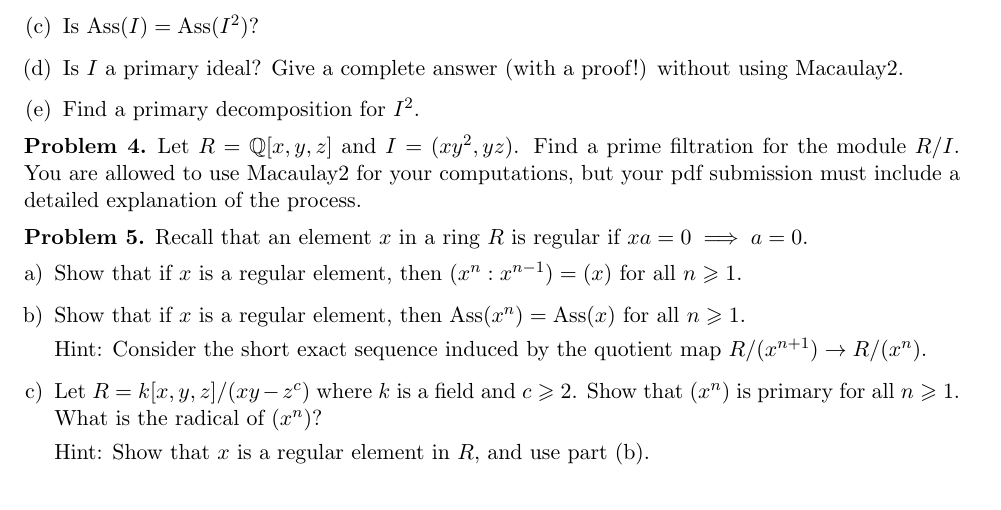
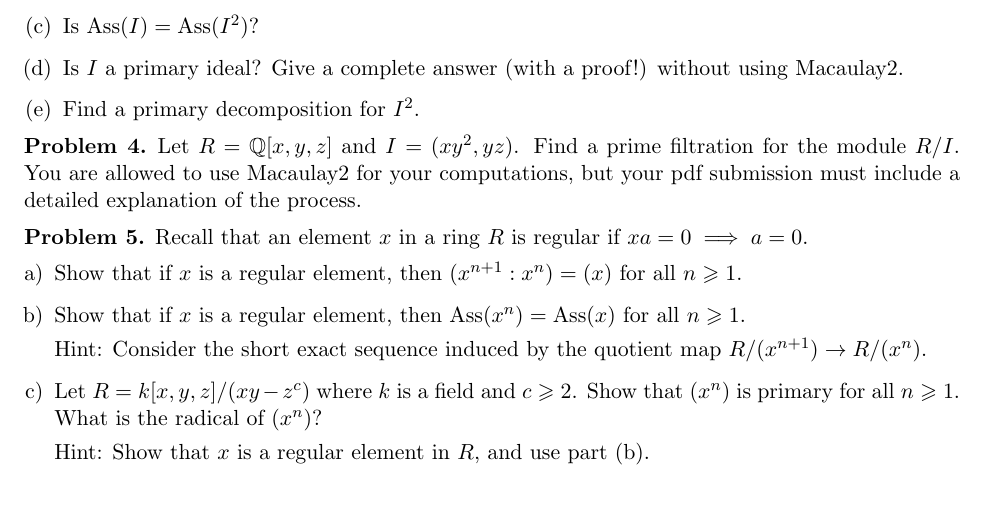
Before and after one commit to eloisagrifo/eloisagrifo.github.io, a LaTeX problem sheet (Teaching/ca1/PSet4.tex): part of page 1 of 2, cut so that both start at the same text. Compiled offline with pdfLaTeX.

Commit message:
pre lecture 36

```diff
--- a/Teaching/ca1/PSet4.tex
+++ b/Teaching/ca1/PSet4.tex
@@ -124,7 +124,7 @@ Let $R$ be a ring.
 \begin{problem}
 	Recall that an element $x$ in a ring $R$ is regular if $xa = 0 \implies a = 0$.
 	\begin{enumerate}[a)]
-		\item Show that if $x$ is a regular element, then $(x^n : x^{n-1}) = (x)$ for all $n \geqslant 1$.
+		\item Show that if $x$ is a regular element, then $(x^{n+1} : x^{n}) = (x)$ for all $n \geqslant 1$.
 		\item Show that if $x$ is a regular element, then $\Ass(x^n) = \Ass(x)$ for all $n \geqslant 1$.
 
 		\noindent
```
Also changed, not shown: Teaching/ca1/CA1notes.pdf, Teaching/ca1/PSet4.pdf.
